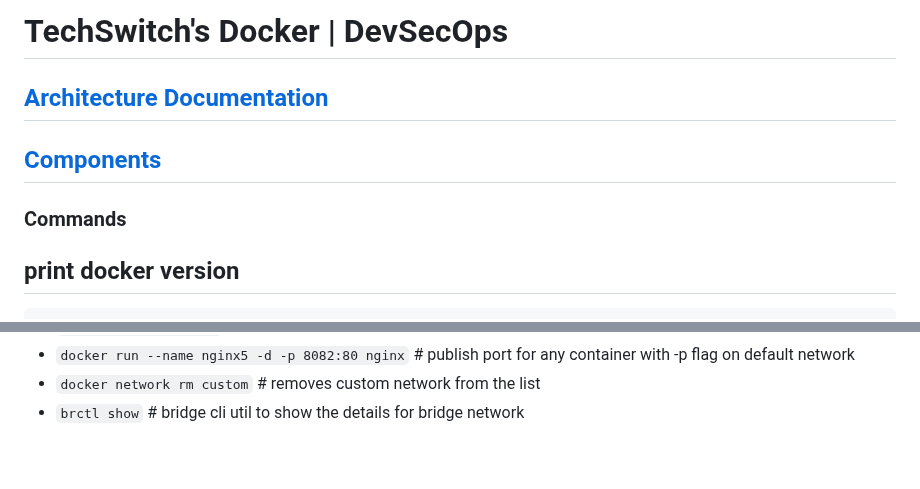
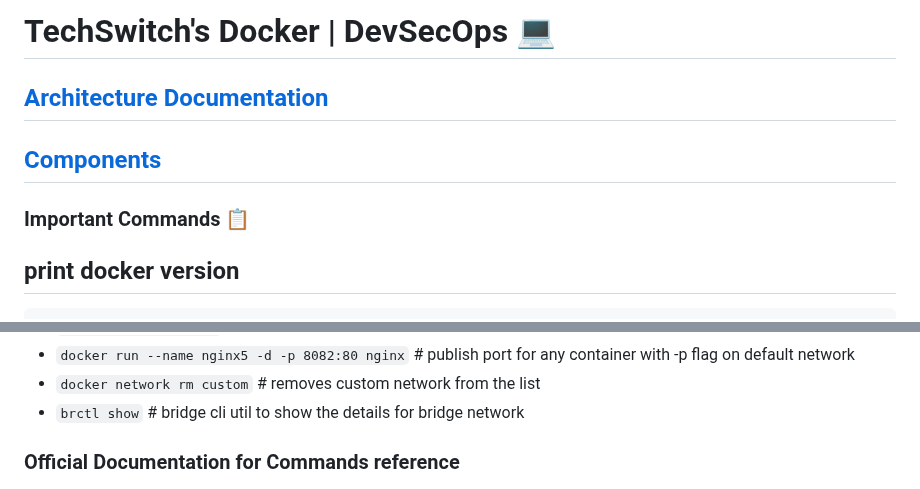
Before and after one commit to techswitch-c/dso-docker, a Markdown page: README.md, 2 parts joined by grey strips. GitHub-like rendering; blank space fills up the shorter version.

Commit message:
cli reference

````diff
--- a/README.md
+++ b/README.md
@@ -1,10 +1,12 @@
-# TechSwitch's Docker | DevSecOps
+# TechSwitch's Docker | DevSecOps 💻
 
 ## [Architecture Documentation](Documents/Architecture.md)
 ## [Components](Documents/Components.md)
 
 
-### Commands
+
+
+### Important Commands 📋
 
 ## print docker version
 ```
@@ -53,4 +55,5 @@ docker build -t name .
 
 
 
+### Official Documentation for Commands reference
 
````
Also changed, not shown: other parts of README.md (+2 -1 lines).
